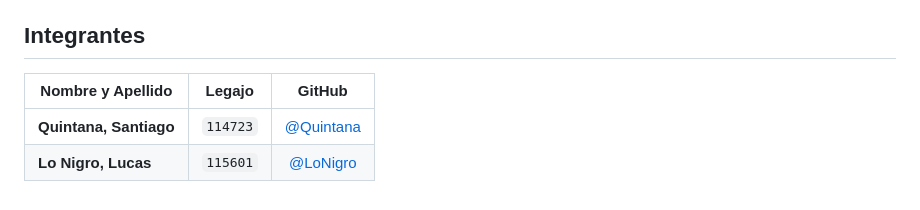
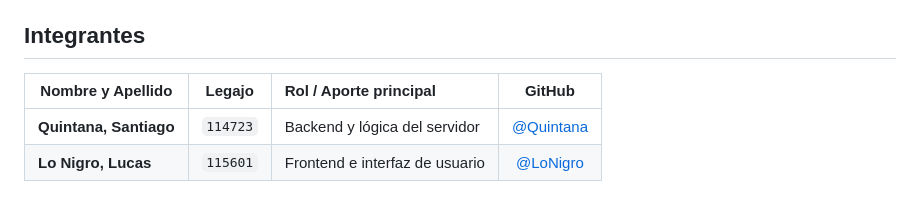
Before and after one commit to llonigro/PlanetaEstacionamiento, a Markdown page: README.md, the part around the change. GitHub-like rendering.

Commit message:
Actualizar roles en README

```diff
--- a/README.md
+++ b/README.md
@@ -161,7 +161,7 @@ Las tablas principales definidas en `backend/db/db.sql` son:
 
 ## Integrantes
 
-| Nombre y Apellido      |  Legajo  |                           GitHub                           |
-| ---------------------- | :------: | :--------------------------------------------------------: |
-| **Quintana, Santiago** | `114723` | [@Quintana](https://github.com/santiagoquintana574-collab) |
-| **Lo Nigro, Lucas**    | `115601` |      [@LoNigro](https://https://github.com/llonigro)       |
+| Nombre y Apellido      | Legajo  | Rol / Aporte principal | GitHub |
+| ---------------------- | :------: | :--------------------- | :----: |
+| **Quintana, Santiago** | `114723` | Backend y lógica del servidor | [@Quintana](https://github.com/santiagoquintana574-collab) |
+| **Lo Nigro, Lucas**    | `115601` | Frontend e interfaz de usuario | [@LoNigro](https://github.com/llonigro) |
```
